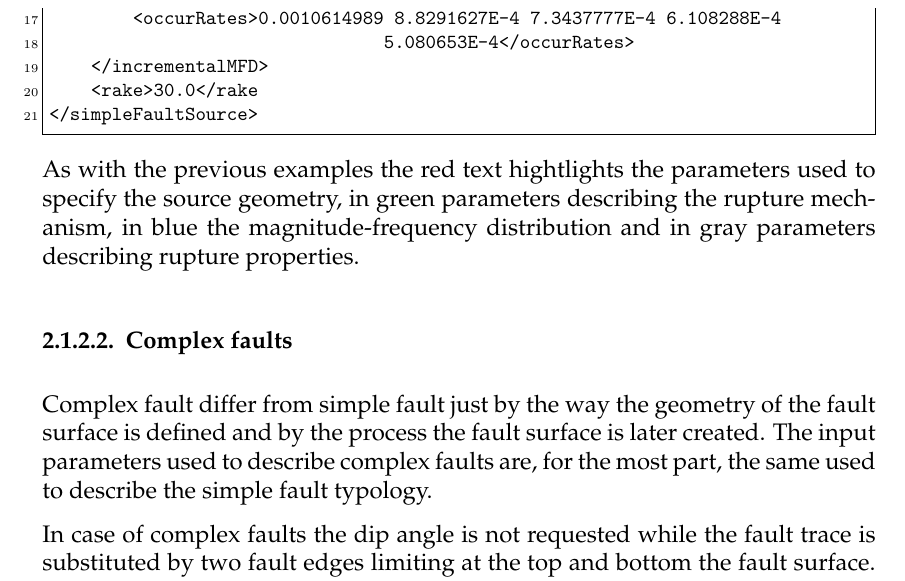
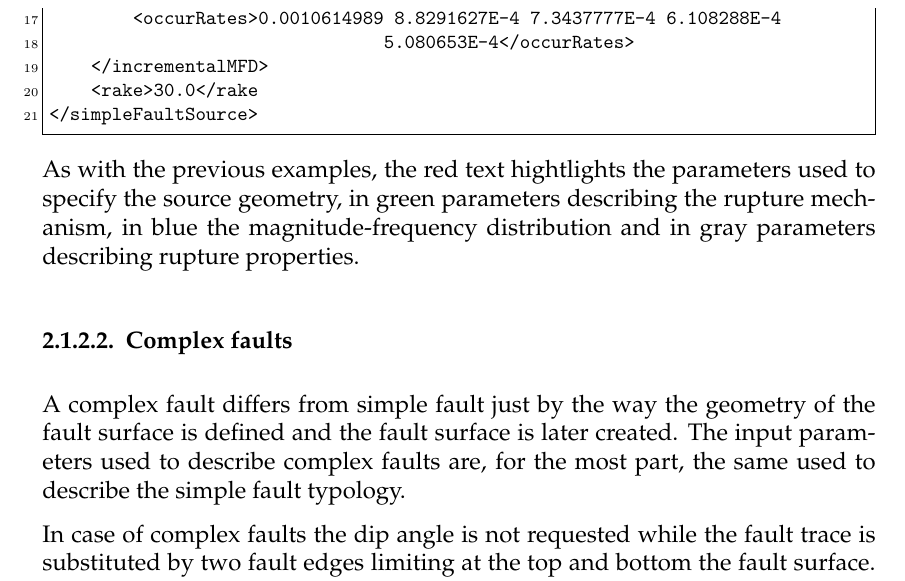
Before and after one commit to GEMScienceTools/oq-engine-docs, a LaTeX thesis (oq-manual.tex, which reads oqum/hazard/00_intro_oq.tex): part of page 26 of 156, cut so that both start at the same text. Compiled offline with pdfLaTeX; an older LaTeX class or package is replaced by its successor.

Commit message:
Edited simple fault

```diff
--- a/oqum/hazard/00_intro_oq.tex
+++ b/oqum/hazard/00_intro_oq.tex
@@ -387,7 +387,7 @@ properties of a simple fault source.
 </simpleFaultSource>
 \end{Verbatim}
 \label{example_incremental_mfd}
-As with the previous examples the red text hightlights
+As with the previous examples, the red text hightlights
 the parameters used to specify the source geometry, in green parameters
 describing the rupture mechanism, in blue the magnitude-frequency
 distribution and in gray parameters describing rupture properties.
@@ -397,8 +397,8 @@ distribution and in gray parameters describing rupture properties.
 \index{Source type!fault!complex geometry}
 \index{Complex fault|see{Source type}}
 %
-Complex fault differ from simple fault just by the way the geometry of
-the fault surface is defined and by the process the fault surface is later
+A complex fault differs from simple fault just by the way the geometry of
+the fault surface is defined and the fault surface is later
 created.
 The input parameters used to describe complex faults are, for the most
 part, the same used to describe the simple fault typology.
```
